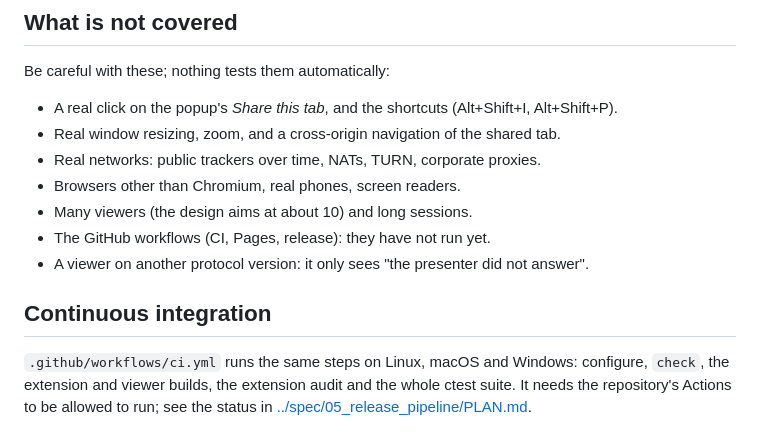
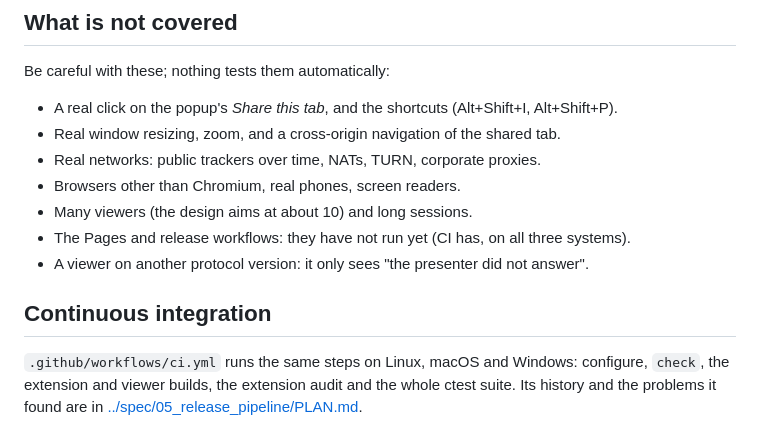
Before and after one commit to binary-dice-games/inkpad, a Markdown page: docs/testing.md, the part around the change. Drawn GitHub-style.

```diff
--- a/docs/testing.md
+++ b/docs/testing.md
@@ -182,12 +182,12 @@ Be careful with these; nothing tests them automatically:
 - Real networks: public trackers over time, NATs, TURN, corporate proxies.
 - Browsers other than Chromium, real phones, screen readers.
 - Many viewers (the design aims at about 10) and long sessions.
-- The GitHub workflows (CI, Pages, release): they have not run yet.
+- The Pages and release workflows: they have not run yet (CI has, on all three systems).
 - A viewer on another protocol version: it only sees "the presenter did not answer".
 
 ## Continuous integration
 
 `.github/workflows/ci.yml` runs the same steps on Linux, macOS and Windows: configure,
 `check`, the extension and viewer builds, the extension audit and the whole ctest suite.
-It needs the repository's Actions to be allowed to run; see the status in
+Its history and the problems it found are in
 [../spec/05_release_pipeline/PLAN.md](../spec/05_release_pipeline/PLAN.md).
```
Also changed, not shown: README.md (+1 -1 lines), spec/05_release_pipeline/PLAN.md (+11 -5 lines).
